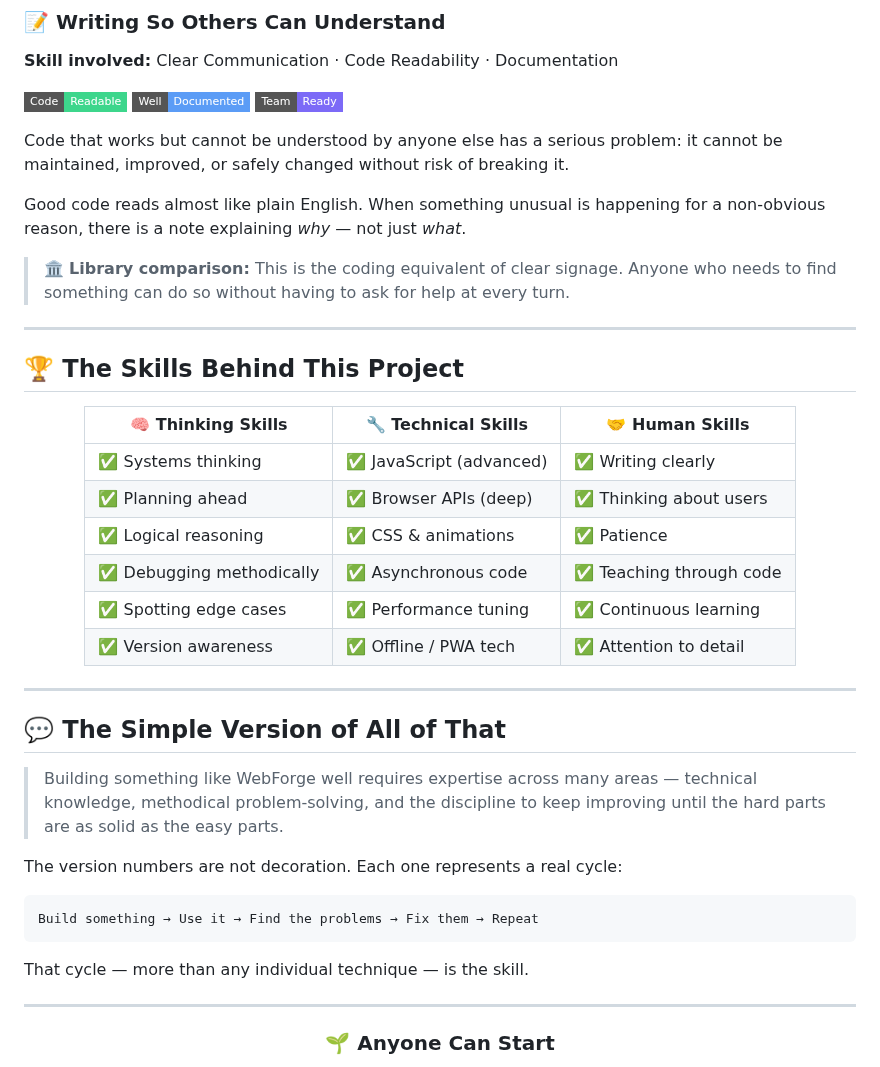
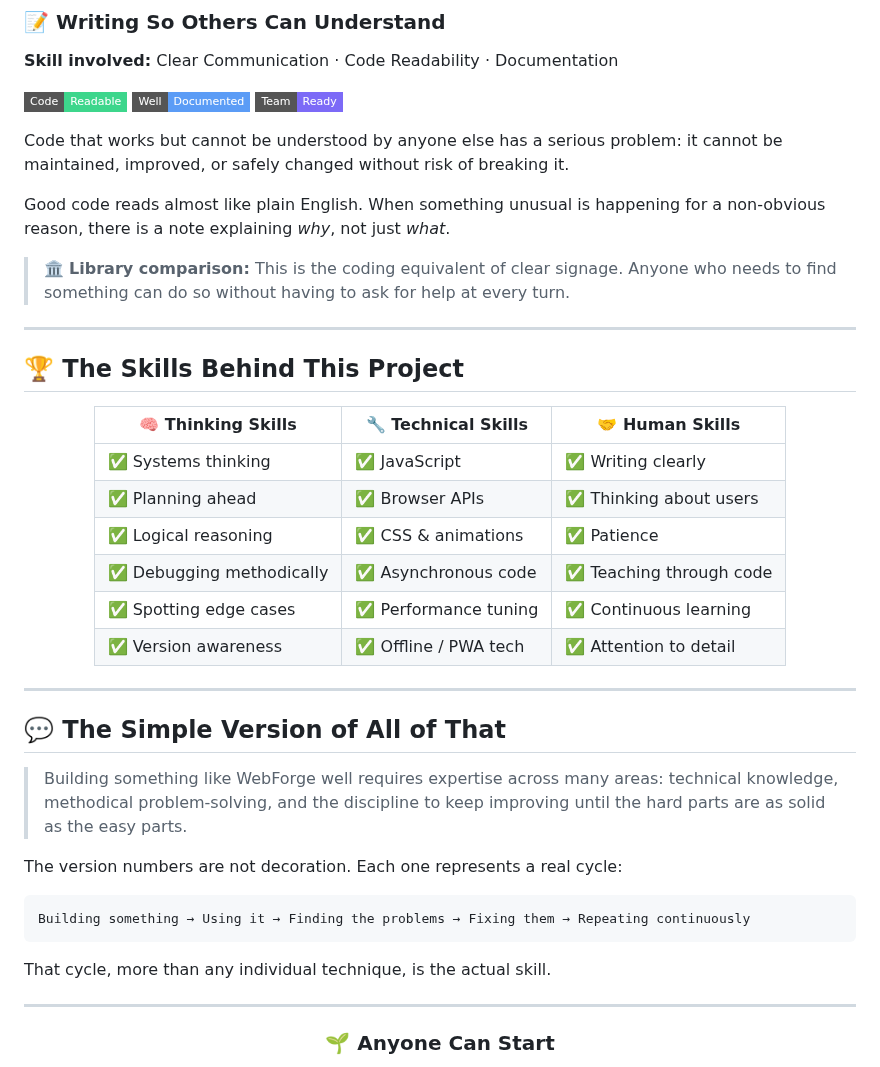
Before and after one commit to oscaram007/webforge, a Markdown page: README.md, the part around one of its changes. GitHub-like rendering; badges without logos.

````diff
--- a/README.md
+++ b/README.md
@@ -278,7 +274,7 @@ Most software behaves perfectly when everything goes according to plan. The real
 
 Code that works but cannot be understood by anyone else has a serious problem: it cannot be maintained, improved, or safely changed without risk of breaking it.
 
-Good code reads almost like plain English. When something unusual is happening for a non-obvious reason, there is a note explaining *why* — not just *what*.
+Good code reads almost like plain English. When something unusual is happening for a non-obvious reason, there is a note explaining *why*, not just *what*.
 
 > 🏛️ **Library comparison:** This is the coding equivalent of clear signage.
 > Anyone who needs to find something can do so without having to ask
@@ -292,8 +288,8 @@ Good code reads almost like plain English. When something unusual is happening f
 
 | 🧠 Thinking Skills | 🔧 Technical Skills | 🤝 Human Skills |
 |---|---|---|
-| ✅ Systems thinking | ✅ JavaScript (advanced) | ✅ Writing clearly |
-| ✅ Planning ahead | ✅ Browser APIs (deep) | ✅ Thinking about users |
+| ✅ Systems thinking | ✅ JavaScript | ✅ Writing clearly |
+| ✅ Planning ahead | ✅ Browser APIs | ✅ Thinking about users |
 | ✅ Logical reasoning | ✅ CSS & animations | ✅ Patience |
 | ✅ Debugging methodically | ✅ Asynchronous code | ✅ Teaching through code |
 | ✅ Spotting edge cases | ✅ Performance tuning | ✅ Continuous learning |
@@ -305,17 +301,17 @@ Good code reads almost like plain English. When something unusual is happening f
 
 ## 💬 The Simple Version of All of That
 
-> Building something like WebForge well requires expertise across many areas —
+> Building something like WebForge well requires expertise across many areas:
 > technical knowledge, methodical problem-solving, and the discipline to keep
 > improving until the hard parts are as solid as the easy parts.
 
 The version numbers are not decoration. Each one represents a real cycle:
 
 ```
-Build something → Use it → Find the problems → Fix them → Repeat
+Building something → Using it → Finding the problems → Fixing them → Repeating continuously
 ```
 
-That cycle — more than any individual technique — is the skill.
+That cycle, more than any individual technique, is the actual skill.
 
 ---
 
````
Also changed, not shown: other parts of README.md (+15 -19 lines).
